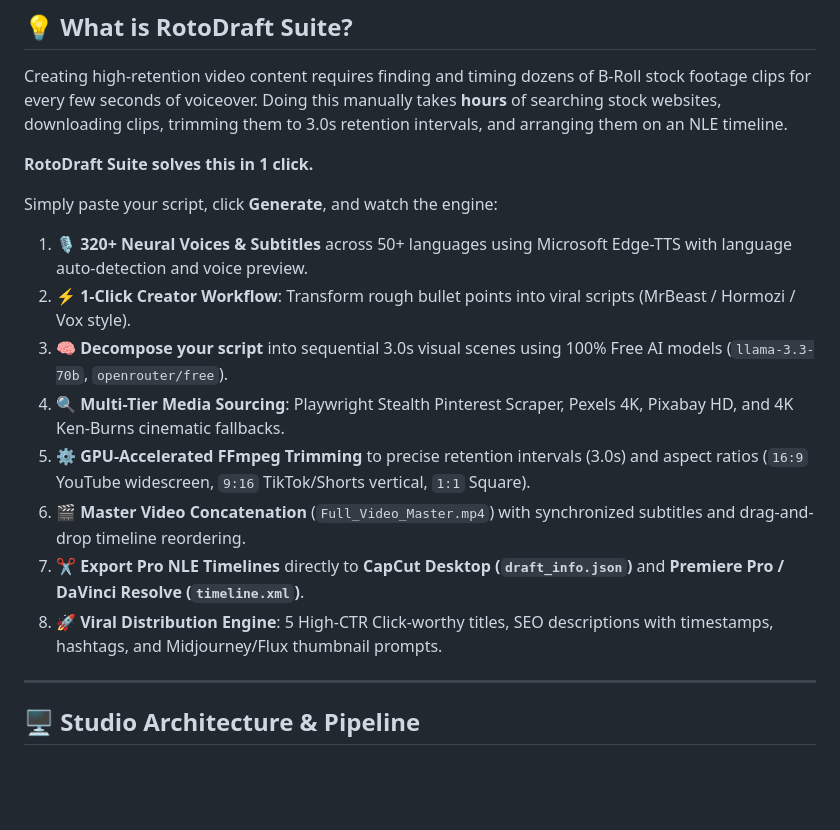
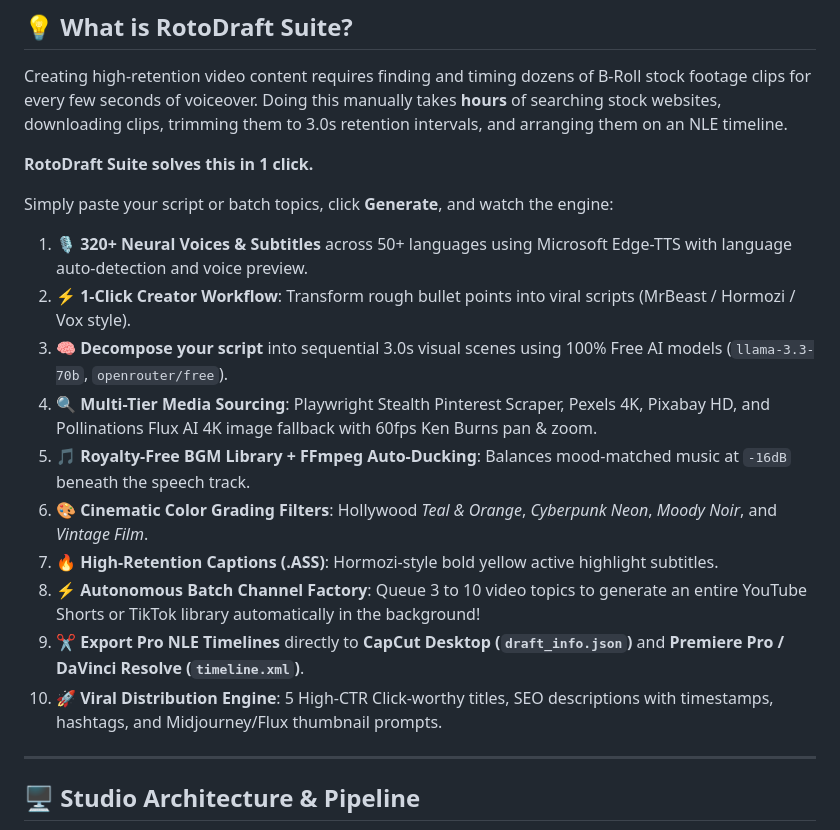
Before and after one commit to AliRash3ed/Rotodraft-Suite-AI-Automated-Broll-and-AI-Assets-Collector-Engine, a Markdown page: README.md, the part around one of its changes. Drawn GitHub-style; blank space fills up the shorter version.

```diff
--- a/README.md
+++ b/README.md
@@ -31,15 +31,17 @@ Creating high-retention video content requires finding and timing dozens of B-Ro
 
 **RotoDraft Suite solves this in 1 click.**
 
-Simply paste your script, click **Generate**, and watch the engine:
+Simply paste your script or batch topics, click **Generate**, and watch the engine:
 1. 🎙️ **320+ Neural Voices & Subtitles** across 50+ languages using Microsoft Edge-TTS with language auto-detection and voice preview.
 2. ⚡ **1-Click Creator Workflow**: Transform rough bullet points into viral scripts (MrBeast / Hormozi / Vox style).
 3. 🧠 **Decompose your script** into sequential 3.0s visual scenes using 100% Free AI models (`llama-3.3-70b`, `openrouter/free`).
-4. 🔍 **Multi-Tier Media Sourcing**: Playwright Stealth Pinterest Scraper, Pexels 4K, Pixabay HD, and 4K Ken-Burns cinematic fallbacks.
-5. ⚙️ **GPU-Accelerated FFmpeg Trimming** to precise retention intervals (3.0s) and aspect ratios (`16:9` YouTube widescreen, `9:16` TikTok/Shorts vertical, `1:1` Square).
-6. 🎬 **Master Video Concatenation** (`Full_Video_Master.mp4`) with synchronized subtitles and drag-and-drop timeline reordering.
-7. ✂️ **Export Pro NLE Timelines** directly to **CapCut Desktop (`draft_info.json`)** and **Premiere Pro / DaVinci Resolve (`timeline.xml`)**.
-8. 🚀 **Viral Distribution Engine**: 5 High-CTR Click-worthy titles, SEO descriptions with timestamps, hashtags, and Midjourney/Flux thumbnail prompts.
+4. 🔍 **Multi-Tier Media Sourcing**: Playwright Stealth Pinterest Scraper, Pexels 4K, Pixabay HD, and Pollinations Flux AI 4K image fallback with 60fps Ken Burns pan & zoom.
+5. 🎵 **Royalty-Free BGM Library + FFmpeg Auto-Ducking**: Balances mood-matched music at `-16dB` beneath the speech track.
+6. 🎨 **Cinematic Color Grading Filters**: Hollywood *Teal & Orange*, *Cyberpunk Neon*, *Moody Noir*, and *Vintage Film*.
+7. 🔥 **High-Retention Captions (.ASS)**: Hormozi-style bold yellow active highlight subtitles.
+8. ⚡ **Autonomous Batch Channel Factory**: Queue 3 to 10 video topics to generate an entire YouTube Shorts or TikTok library automatically in the background!
+9. ✂️ **Export Pro NLE Timelines** directly to **CapCut Desktop (`draft_info.json`)** and **Premiere Pro / DaVinci Resolve (`timeline.xml`)**.
+10. 🚀 **Viral Distribution Engine**: 5 High-CTR Click-worthy titles, SEO descriptions with timestamps, hashtags, and Midjourney/Flux thumbnail prompts.
 
 ---
 
```
Also changed, not shown: other parts of README.md (+24 -26 lines).
